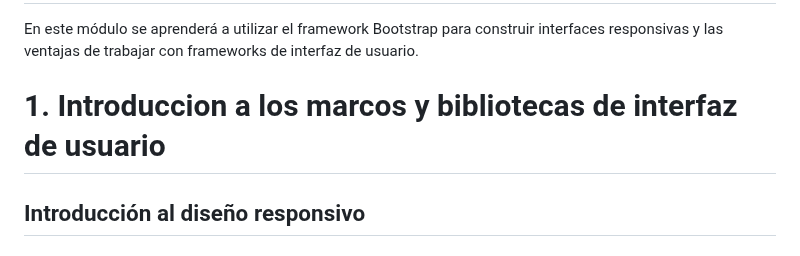
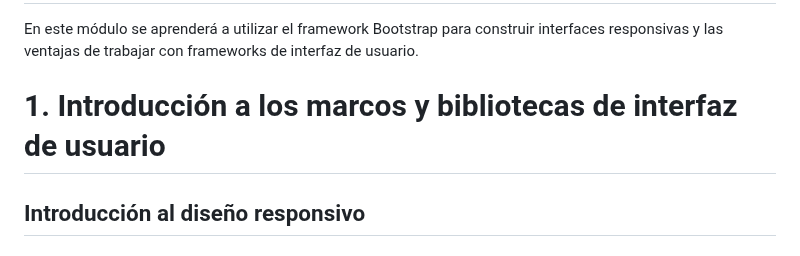
Before and after one commit to trejazmine/Frontend-Training, a Markdown page: 2_Marcos-de_interfaz-de-usuario/README.md, the part around the change. GitHub-like rendering.

```diff
--- a/2_Marcos-de_interfaz-de-usuario/README.md
+++ b/2_Marcos-de_interfaz-de-usuario/README.md
@@ -1,6 +1,6 @@
 # [Marcos de interfaz de usuario](https://github.com/trejazmine/Frontend-Training/tree/main/2_Marcos-de_interfaz-de-usuario)
   En este módulo se aprenderá a utilizar el framework Bootstrap para construir interfaces responsivas y las ventajas de trabajar con frameworks de interfaz de usuario.
-# 1. Introduccion a los marcos y bibliotecas de interfaz de usuario
+# 1. Introducción a los marcos y bibliotecas de interfaz de usuario
 ## Introducción al diseño responsivo
 ### Diseño responsivo
   El diseño responsivo significa que una página web puede estirarse o encogerse automáticamente según la pantalla en la que se muestre.
```
